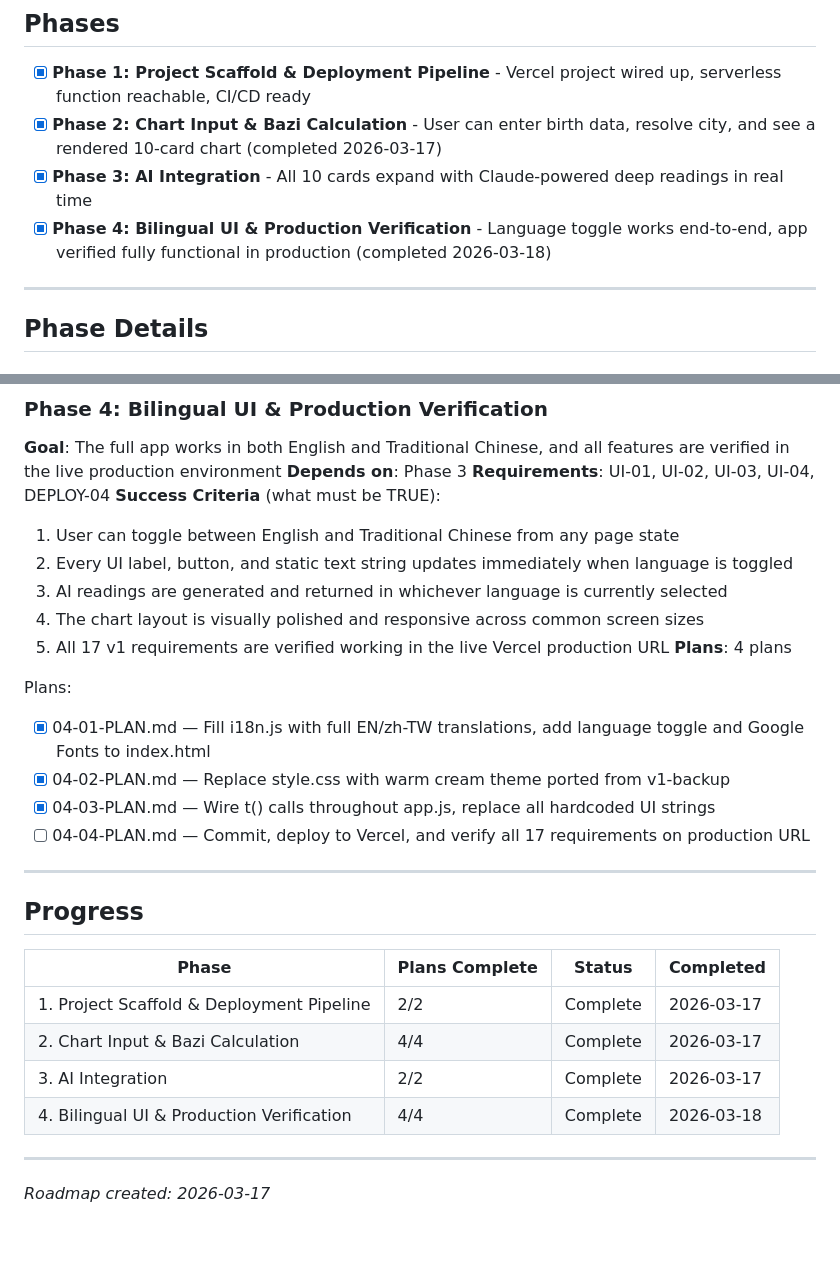
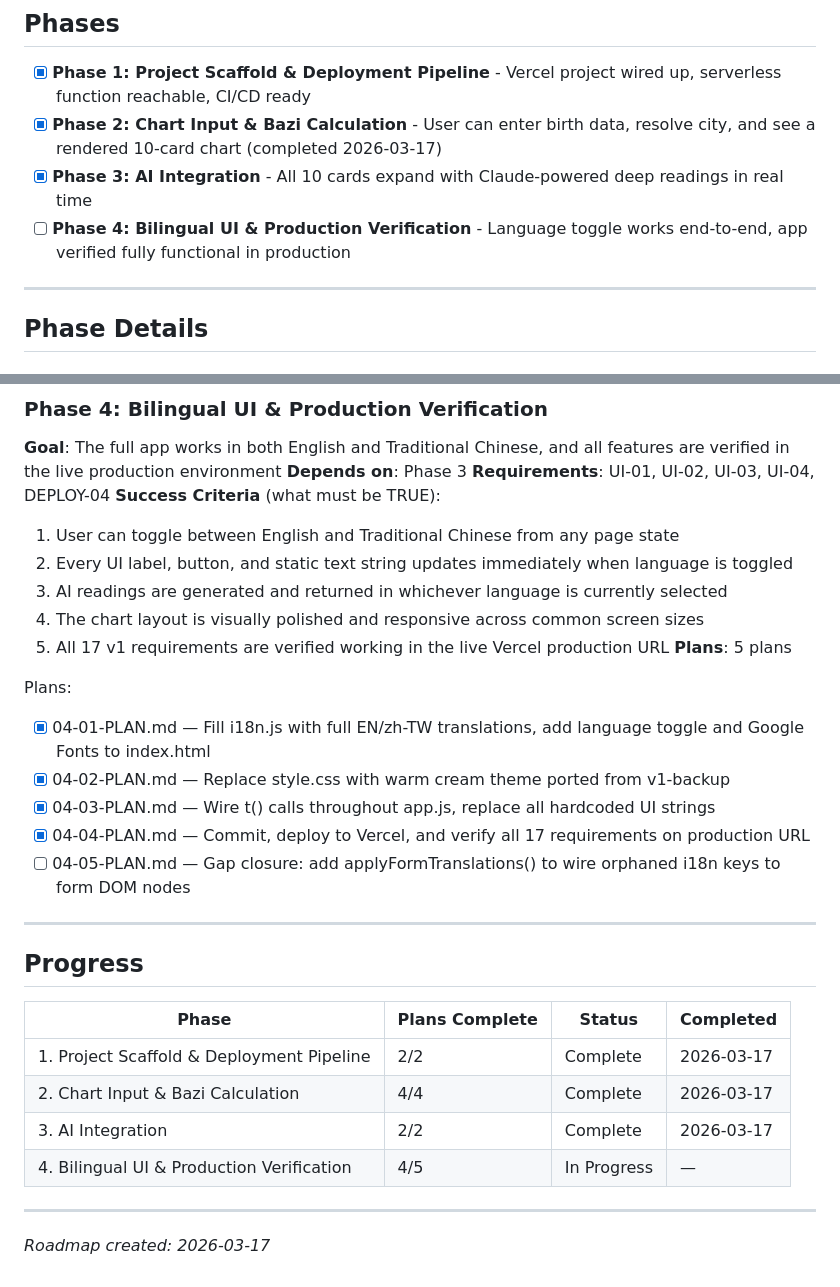
Before and after one commit to TheoH-iii/four-pillars, a Markdown page: .planning/ROADMAP.md, 2 parts joined by grey strips. GitHub-like rendering; blank space fills up the shorter version.

Commit message:
docs(04-05): create gap closure plan for form translation (UI-02)

```diff
--- a/.planning/ROADMAP.md
+++ b/.planning/ROADMAP.md
@@ -11,7 +11,7 @@
 - [x] **Phase 1: Project Scaffold & Deployment Pipeline** - Vercel project wired up, serverless function reachable, CI/CD ready
 - [x] **Phase 2: Chart Input & Bazi Calculation** - User can enter birth data, resolve city, and see a rendered 10-card chart (completed 2026-03-17)
 - [x] **Phase 3: AI Integration** - All 10 cards expand with Claude-powered deep readings in real time
-- [x] **Phase 4: Bilingual UI & Production Verification** - Language toggle works end-to-end, app verified fully functional in production (completed 2026-03-18)
+- [ ] **Phase 4: Bilingual UI & Production Verification** - Language toggle works end-to-end, app verified fully functional in production
 
 ---
 
@@ -80,13 +80,14 @@ Plans:
   3. AI readings are generated and returned in whichever language is currently selected
   4. The chart layout is visually polished and responsive across common screen sizes
   5. All 17 v1 requirements are verified working in the live Vercel production URL
-**Plans**: 4 plans
+**Plans**: 5 plans
 
 Plans:
 - [x] 04-01-PLAN.md — Fill i18n.js with full EN/zh-TW translations, add language toggle and Google Fonts to index.html
 - [x] 04-02-PLAN.md — Replace style.css with warm cream theme ported from v1-backup
 - [x] 04-03-PLAN.md — Wire t() calls throughout app.js, replace all hardcoded UI strings
-- [ ] 04-04-PLAN.md — Commit, deploy to Vercel, and verify all 17 requirements on production URL
+- [x] 04-04-PLAN.md — Commit, deploy to Vercel, and verify all 17 requirements on production URL
+- [ ] 04-05-PLAN.md — Gap closure: add applyFormTranslations() to wire orphaned i18n keys to form DOM nodes
 
 ---
 
@@ -97,7 +98,7 @@ Plans:
 | 1. Project Scaffold & Deployment Pipeline | 2/2 | Complete | 2026-03-17 |
 | 2. Chart Input & Bazi Calculation | 4/4 | Complete   | 2026-03-17 |
 | 3. AI Integration | 2/2 | Complete | 2026-03-17 |
-| 4. Bilingual UI & Production Verification | 4/4 | Complete   | 2026-03-18 |
+| 4. Bilingual UI & Production Verification | 4/5 | In Progress | — |
 
 ---
 
```
Also changed, not shown: 1 other file.
